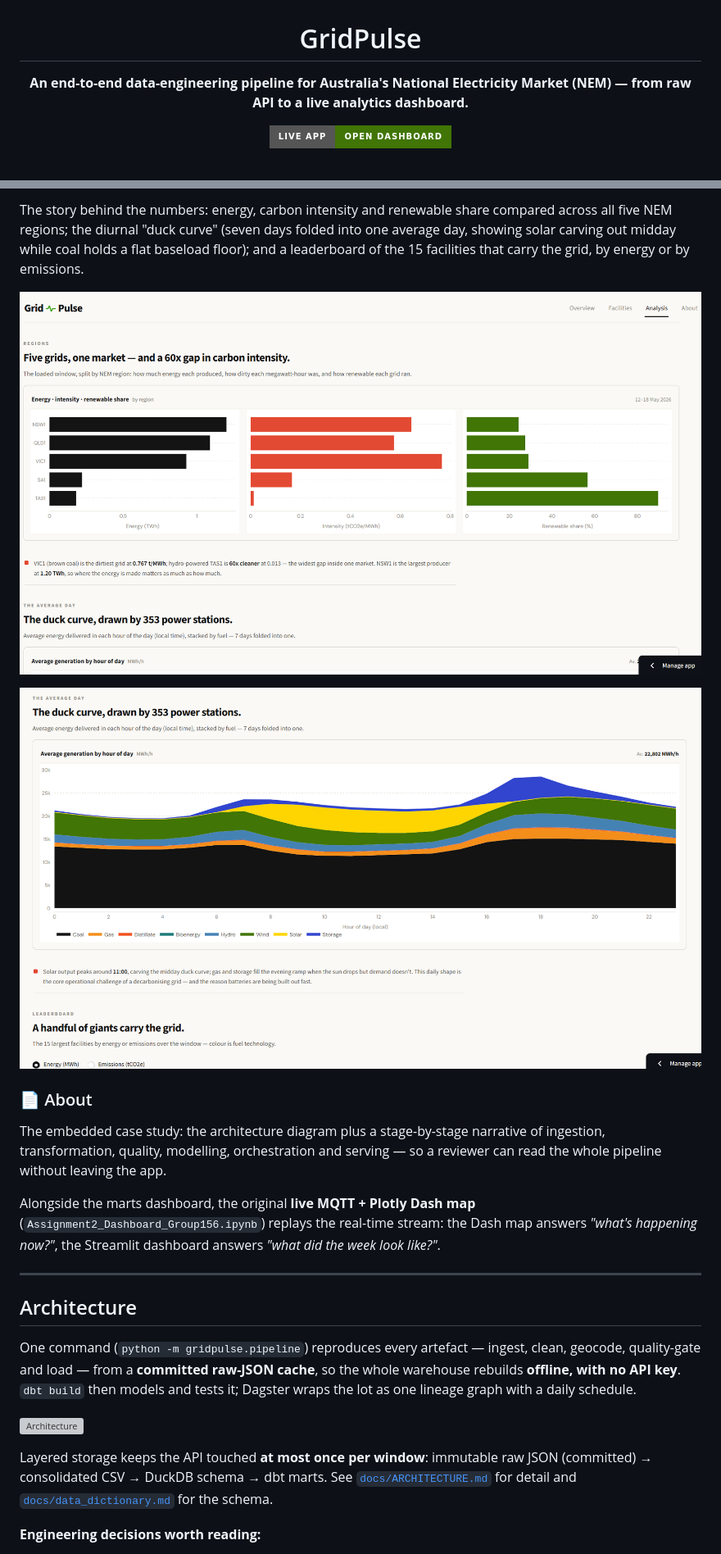
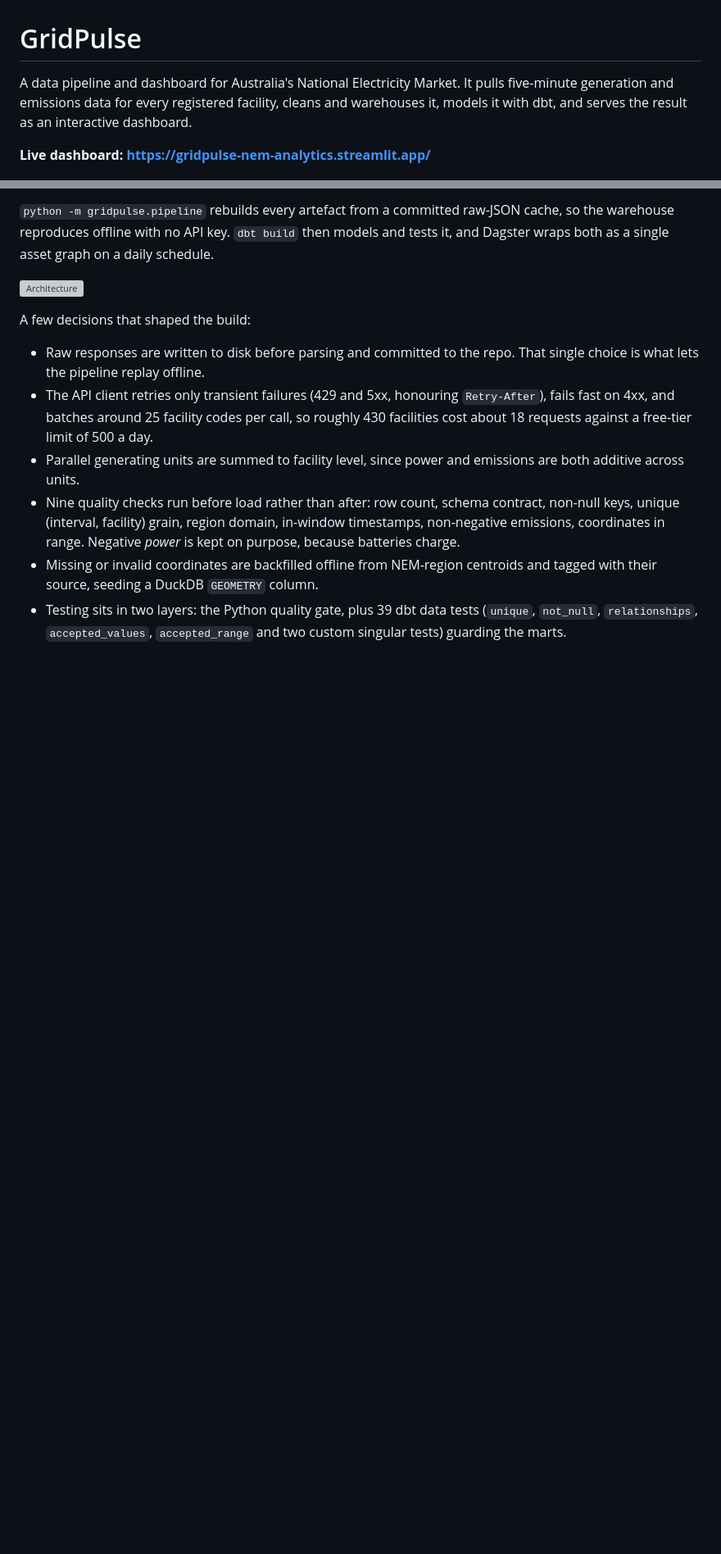
Before and after one commit to adhu-601/gridpulse, a Markdown page: README.md, 2 parts joined by grey strips. Shown at 82% size. Rendered like a GitHub page; badges without logos; blank space fills up the shorter version; grey boxes are pictures that could not be loaded.

Commit message:
Rewrite README in a plainer, tighter style

```diff
--- a/README.md
+++ b/README.md
@@ -3,6 +1,8 @@
 # GridPulse
 
-**An end-to-end data-engineering pipeline for Australia's National Electricity Market (NEM) — from raw API to a live analytics dashboard.**
+A data pipeline and dashboard for Australia's National Electricity Market. It pulls
+five-minute generation and emissions data for every registered facility, cleans and
+warehouses it, models it with dbt, and serves the result as an interactive dashboard.
 
-[![Live app](https://img.shields.io/badge/live%20app-open%20dashboard-417505?style=for-the-badge&logo=streamlit&logoColor=white)](https://gridpulse-nem-analytics.streamlit.app/)
+**Live dashboard: https://gridpulse-nem-analytics.streamlit.app/**
 
@@ -71,37 +51,26 @@ emissions trace.
 
-The story behind the numbers: energy, carbon intensity and renewable share compared across all
-five NEM regions; the diurnal "duck curve" (seven days folded into one average day, showing solar
-carving out midday while coal holds a flat baseload floor); and a leaderboard of the 15 facilities
-that carry the grid, by energy or by emissions.
-
-![Analysis — regions](docs/screenshots/analysis_regions.png)
-
-![Analysis — the duck curve](docs/screenshots/analysis_duck_curve.png)
-
-### 📄 About
-
-The embedded case study: the architecture diagram plus a stage-by-stage narrative of ingestion,
-transformation, quality, modelling, orchestration and serving — so a reviewer can read the whole
-pipeline without leaving the app.
-
-Alongside the marts dashboard, the original **live MQTT + Plotly Dash map**
-(`Assignment2_Dashboard_Group156.ipynb`) replays the real-time stream: the Dash map answers
-*"what's happening now?"*, the Streamlit dashboard answers *"what did the week look like?"*.
-
----
-
-## Architecture
-
-One command (`python -m gridpulse.pipeline`) reproduces every artefact — ingest, clean, geocode,
-quality-gate and load — from a **committed raw-JSON cache**, so the whole warehouse rebuilds
-**offline, with no API key**. `dbt build` then models and tests it; Dagster wraps the lot as one
-lineage graph with a daily schedule.
+`python -m gridpulse.pipeline` rebuilds every artefact from a committed raw-JSON
+cache, so the warehouse reproduces offline with no API key. `dbt build` then models
+and tests it, and Dagster wraps both as a single asset graph on a daily schedule.
 
 ![Architecture](docs/architecture.svg)
 
-Layered storage keeps the API touched **at most once per window**: immutable raw JSON (committed)
-→ consolidated CSV → DuckDB schema → dbt marts. See [`docs/ARCHITECTURE.md`](docs/ARCHITECTURE.md)
-for detail and [`docs/data_dictionary.md`](docs/data_dictionary.md) for the schema.
+A few decisions that shaped the build:
 
-**Engineering decisions worth reading:**
+- Raw responses are written to disk before parsing and committed to the repo. That
+  single choice is what lets the pipeline replay offline.
+- The API client retries only transient failures (429 and 5xx, honouring
+  `Retry-After`), fails fast on 4xx, and batches around 25 facility codes per call, so
+  roughly 430 facilities cost about 18 requests against a free-tier limit of 500 a day.
+- Parallel generating units are summed to facility level, since power and emissions
+  are both additive across units.
+- Nine quality checks run before load rather than after: row count, schema contract,
+  non-null keys, unique (interval, facility) grain, region domain, in-window
+  timestamps, non-negative emissions, coordinates in range. Negative *power* is kept
+  on purpose, because batteries charge.
+- Missing or invalid coordinates are backfilled offline from NEM-region centroids and
+  tagged with their source, seeding a DuckDB `GEOMETRY` column.
+- Testing sits in two layers: the Python quality gate, plus 39 dbt data tests
+  (`unique`, `not_null`, `relationships`, `accepted_values`, `accepted_range` and two
+  custom singular tests) guarding the marts.
 
```
Also changed, not shown: other parts of README.md (+66 -122 lines).
